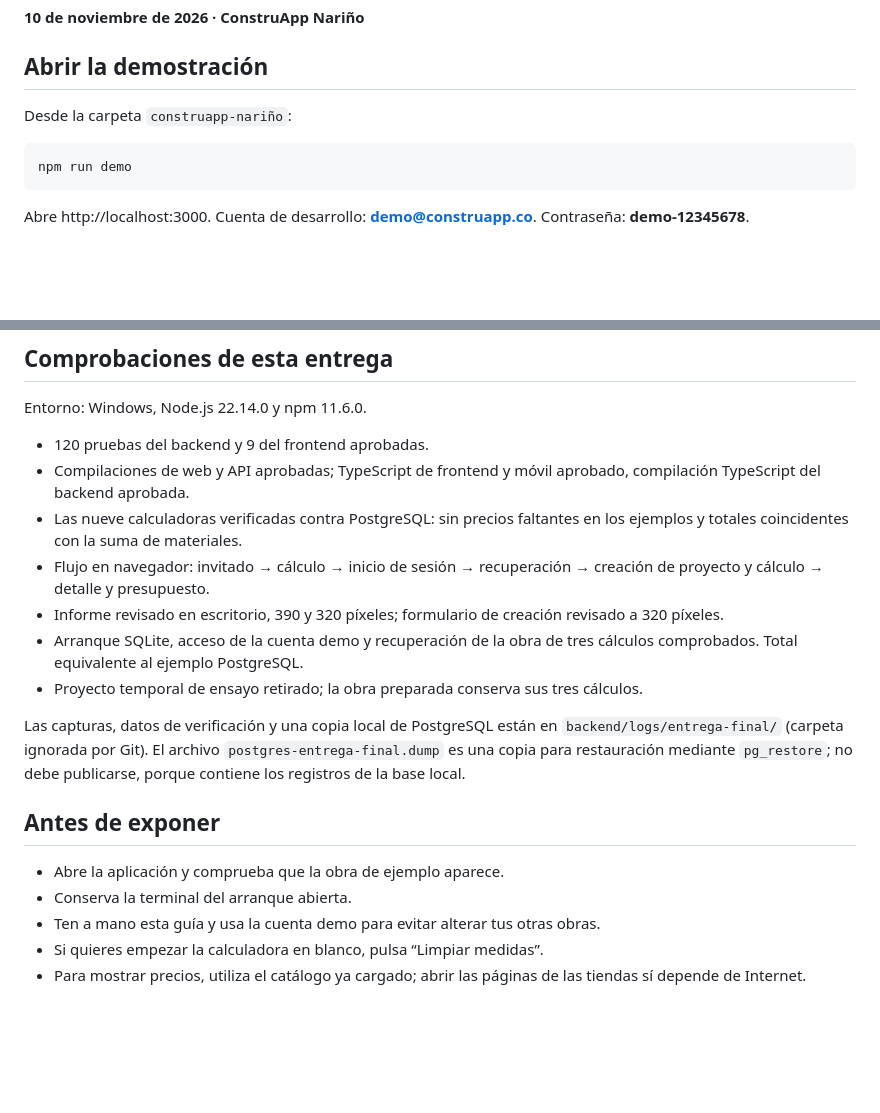
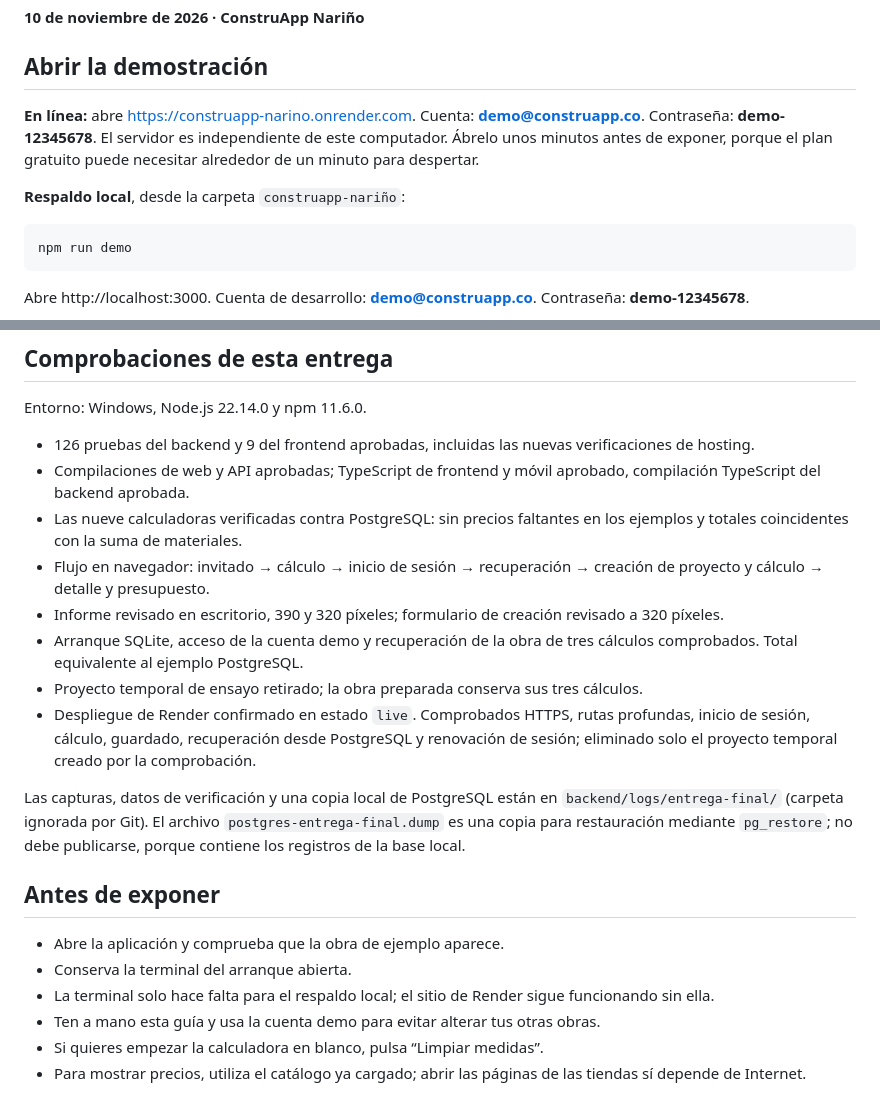
Before and after one commit to fuertes155/Proyecto-Construcci-n-, a Markdown page: construapp-nariño/docs/ENTREGA-FINAL.md, 2 parts joined by grey strips. GitHub-like rendering; blank space fills up the shorter version.

````diff
--- a/construapp-nariño/docs/ENTREGA-FINAL.md
+++ b/construapp-nariño/docs/ENTREGA-FINAL.md
@@ -4,7 +4,9 @@
 
 ## Abrir la demostración
 
-Desde la carpeta `construapp-nariño`:
+**En línea:** abre https://construapp-narino.onrender.com. Cuenta: **demo@construapp.co**. Contraseña: **demo-12345678**. El servidor es independiente de este computador. Ábrelo unos minutos antes de exponer, porque el plan gratuito puede necesitar alrededor de un minuto para despertar.
+
+**Respaldo local**, desde la carpeta `construapp-nariño`:
 
 ```powershell
 npm run demo
@@ -41,13 +43,14 @@ Los importes indicados corresponden al catálogo de la revisión. Si editas los
 
 Entorno: Windows, Node.js 22.14.0 y npm 11.6.0.
 
-- 120 pruebas del backend y 9 del frontend aprobadas.
+- 126 pruebas del backend y 9 del frontend aprobadas, incluidas las nuevas verificaciones de hosting.
 - Compilaciones de web y API aprobadas; TypeScript de frontend y móvil aprobado, compilación TypeScript del backend aprobada.
 - Las nueve calculadoras verificadas contra PostgreSQL: sin precios faltantes en los ejemplos y totales coincidentes con la suma de materiales.
 - Flujo en navegador: invitado → cálculo → inicio de sesión → recuperación → creación de proyecto y cálculo → detalle y presupuesto.
 - Informe revisado en escritorio, 390 y 320 píxeles; formulario de creación revisado a 320 píxeles.
 - Arranque SQLite, acceso de la cuenta demo y recuperación de la obra de tres cálculos comprobados. Total equivalente al ejemplo PostgreSQL.
 - Proyecto temporal de ensayo retirado; la obra preparada conserva sus tres cálculos.
+- Despliegue de Render confirmado en estado `live`. Comprobados HTTPS, rutas profundas, inicio de sesión, cálculo, guardado, recuperación desde PostgreSQL y renovación de sesión; eliminado solo el proyecto temporal creado por la comprobación.
 
 Las capturas, datos de verificación y una copia local de PostgreSQL están en `backend/logs/entrega-final/` (carpeta ignorada por Git). El archivo `postgres-entrega-final.dump` es una copia para restauración mediante `pg_restore`; no debe publicarse, porque contiene los registros de la base local.
 
@@ -55,6 +58,7 @@ Las capturas, datos de verificación y una copia local de PostgreSQL están en `
 
 - Abre la aplicación y comprueba que la obra de ejemplo aparece.
 - Conserva la terminal del arranque abierta.
+- La terminal solo hace falta para el respaldo local; el sitio de Render sigue funcionando sin ella.
 - Ten a mano esta guía y usa la cuenta demo para evitar alterar tus otras obras.
 - Si quieres empezar la calculadora en blanco, pulsa “Limpiar medidas”.
 - Para mostrar precios, utiliza el catálogo ya cargado; abrir las páginas de las tiendas sí depende de Internet.
````
Also changed, not shown: construapp-nariño/README.md (+9 -1 lines), construapp-nariño/docs/DEPLOYMENT.md (+11 -0 lines).
